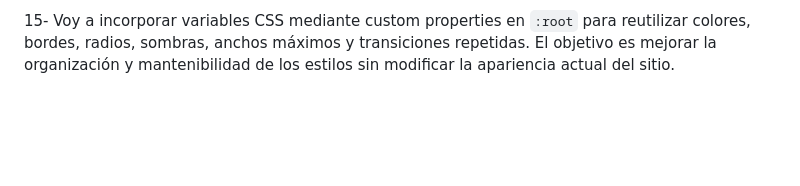
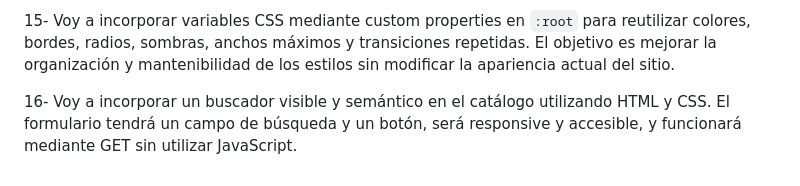
Before and after one commit to TomasCorsi/app-web-cliente-tomas-corsi, a Markdown page: predicciones.md, the part around the change. GitHub-like rendering; blank space fills up the shorter version.

Commit message:
docs: agregar predicción de buscador de productos

```diff
--- a/predicciones.md
+++ b/predicciones.md
@@ -78,3 +78,7 @@ sin utilizar JavaScript.
 reutilizar colores, bordes, radios, sombras, anchos máximos y transiciones
 repetidas. El objetivo es mejorar la organización y mantenibilidad de los
 estilos sin modificar la apariencia actual del sitio.
+
+16- Voy a incorporar un buscador visible y semántico en el catálogo utilizando
+HTML y CSS. El formulario tendrá un campo de búsqueda y un botón, será
+responsive y accesible, y funcionará mediante GET sin utilizar JavaScript.
```
